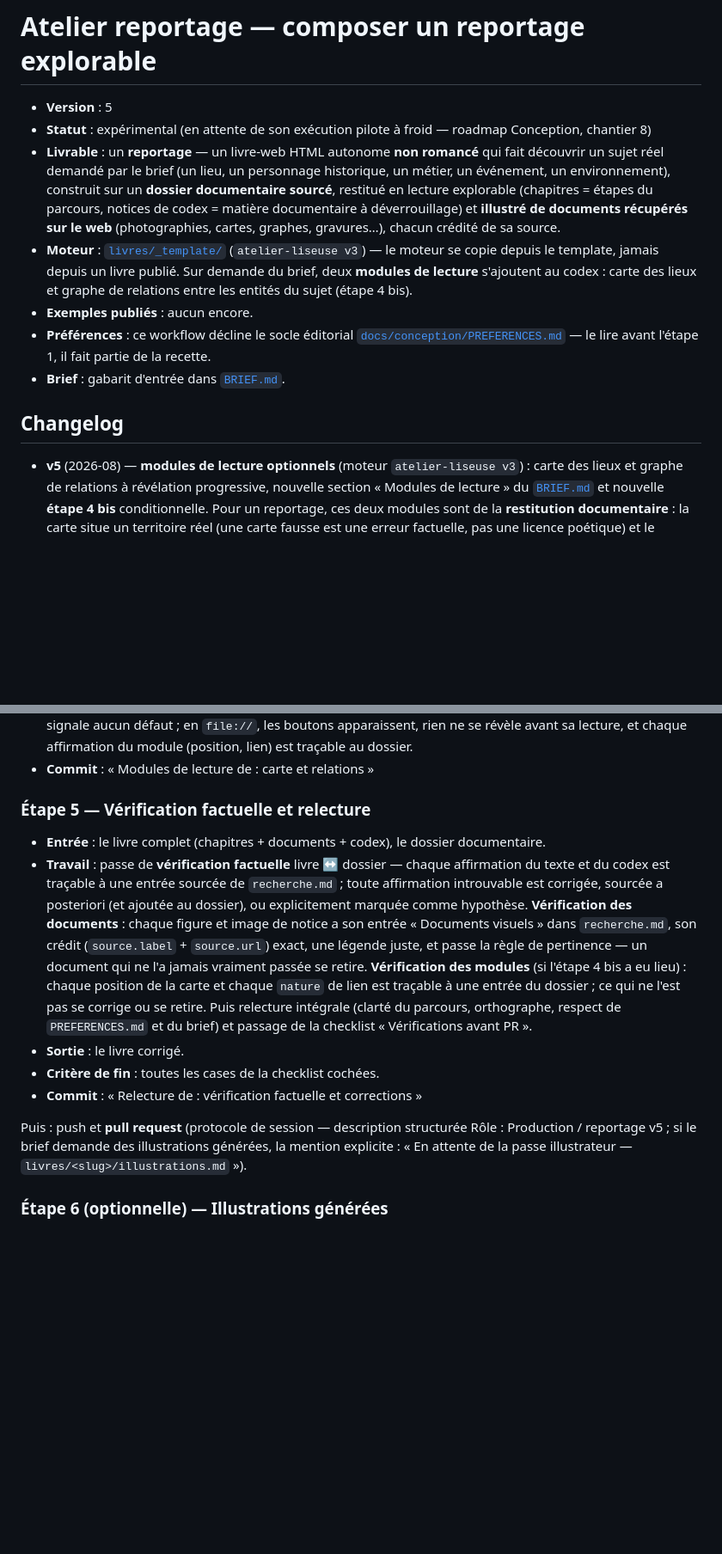
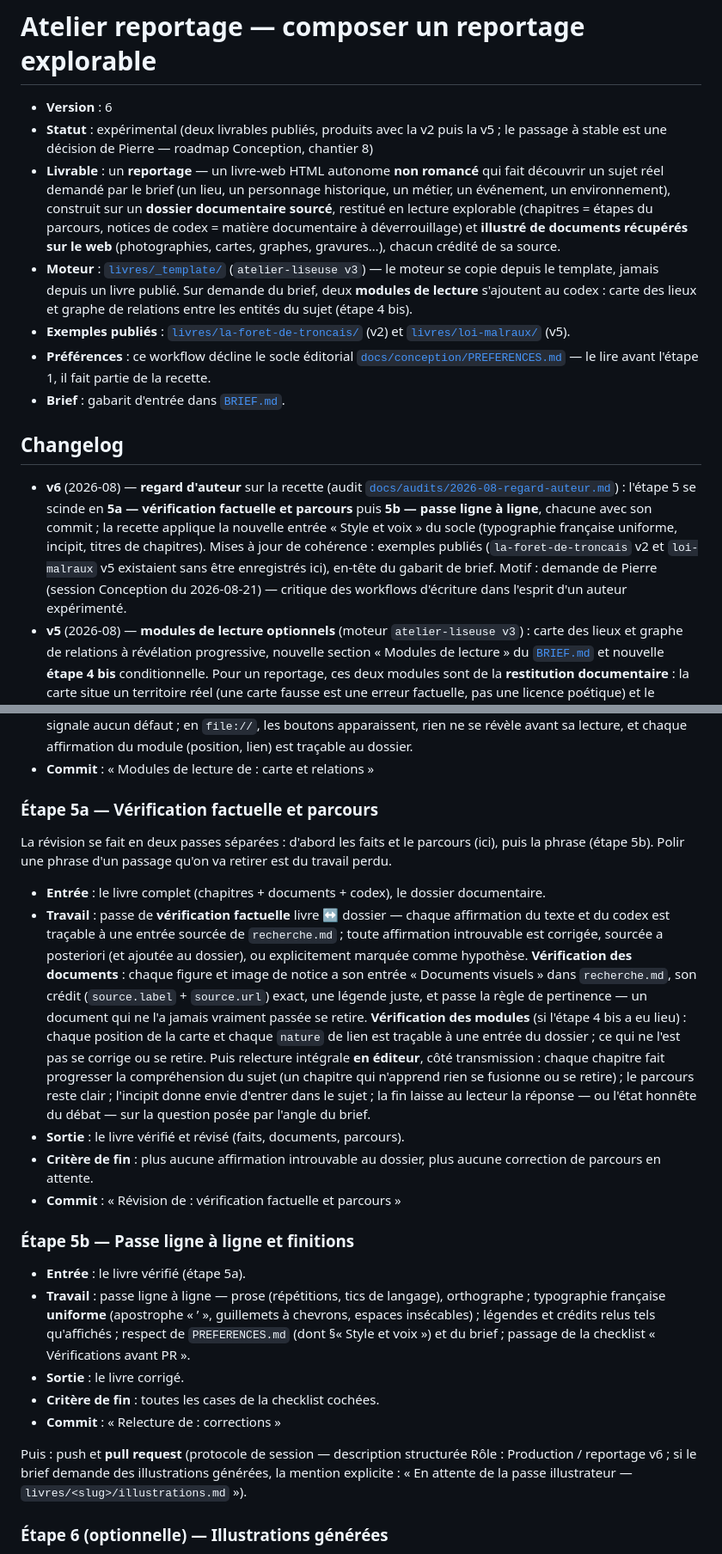
Before and after one commit to pierrebillet/ma-bibliotheque, a Markdown page: ateliers/reportage/WORKFLOW.md, 2 parts joined by grey strips. Shown at 86% size. Rendered like a GitHub page; blank space fills up the shorter version.

Commit message:
reportage v6 : révision en deux passes et exemples publiés enregistrés
Co-Authored-By: Claude <noreply@anthropic.com>
Claude-Session: https://claude.ai/code/session_018GmdzZ8jnytH8FaJTYetCT

```diff
--- a/ateliers/reportage/WORKFLOW.md
+++ b/ateliers/reportage/WORKFLOW.md
@@ -1,8 +1,9 @@
 # Atelier reportage — composer un reportage explorable
 
-- **Version** : 5
-- **Statut** : expérimental (en attente de son exécution pilote à froid —
-  roadmap Conception, chantier 8)
+- **Version** : 6
+- **Statut** : expérimental (deux livrables publiés, produits avec la v2 puis
+  la v5 ; le passage à stable est une décision de Pierre — roadmap Conception,
+  chantier 8)
 - **Livrable** : un **reportage** — un livre-web HTML autonome **non romancé**
   qui fait découvrir un sujet réel demandé par le brief (un lieu, un
   personnage historique, un métier, un événement, un environnement),
@@ -16,7 +17,9 @@
   depuis un livre publié. Sur demande du brief, deux **modules de lecture**
   s'ajoutent au codex : carte des lieux et graphe de relations entre les
   entités du sujet (étape 4 bis).
-- **Exemples publiés** : aucun encore.
+- **Exemples publiés** :
+  [`livres/la-foret-de-troncais/`](../../livres/la-foret-de-troncais) (v2) et
+  [`livres/loi-malraux/`](../../livres/loi-malraux) (v5).
 - **Préférences** : ce workflow décline le socle éditorial
   [`docs/conception/PREFERENCES.md`](../../docs/conception/PREFERENCES.md) — le
   lire avant l'étape 1, il fait partie de la recette.
@@ -24,6 +27,16 @@
 
 ## Changelog
 
+- **v6** (2026-08) — **regard d'auteur** sur la recette (audit
+  [`docs/audits/2026-08-regard-auteur.md`](../../docs/audits/2026-08-regard-auteur.md)) :
+  l'étape 5 se scinde en **5a — vérification factuelle et parcours** puis
+  **5b — passe ligne à ligne**, chacune avec son commit ; la recette applique
+  la nouvelle entrée « Style et voix » du socle (typographie française
+  uniforme, incipit, titres de chapitres). Mises à jour de cohérence :
+  exemples publiés (`la-foret-de-troncais` v2 et `loi-malraux` v5 existaient
+  sans être enregistrés ici), en-tête du gabarit de brief. Motif : demande de
+  Pierre (session Conception du 2026-08-21) — critique des workflows
+  d'écriture dans l'esprit d'un auteur expérimenté.
 - **v5** (2026-08) — **modules de lecture optionnels** (moteur
   `atelier-liseuse v3`) : carte des lieux et graphe de relations à révélation
   progressive, nouvelle section « Modules de lecture » du [`BRIEF.md`](BRIEF.md)
@@ -277,7 +290,11 @@ template.
   traçable au dossier.
 - **Commit** : « Modules de lecture de <titre> : carte et relations »
 
-### Étape 5 — Vérification factuelle et relecture
+### Étape 5a — Vérification factuelle et parcours
+
+La révision se fait en deux passes séparées : d'abord les faits et le parcours
+(ici), puis la phrase (étape 5b). Polir une phrase d'un passage qu'on va
+retirer est du travail perdu.
 
 - **Entrée** : le livre complet (chapitres + documents + codex), le dossier
   documentaire.
@@ -291,15 +308,31 @@ template.
   de pertinence — un document qui ne l'a jamais vraiment passée se retire.
   **Vérification des modules** (si l'étape 4 bis a eu lieu) : chaque position
   de la carte et chaque `nature` de lien est traçable à une entrée du dossier ;
-  ce qui ne l'est pas se corrige ou se retire. Puis relecture intégrale (clarté du parcours, orthographe, respect de
-  `PREFERENCES.md` et du brief) et passage de la checklist « Vérifications
-  avant PR ».
+  ce qui ne l'est pas se corrige ou se retire. Puis relecture intégrale **en
+  éditeur**, côté transmission : chaque chapitre fait progresser la
+  compréhension du sujet (un chapitre qui n'apprend rien se fusionne ou se
+  retire) ; le parcours reste clair ; l'incipit donne envie d'entrer dans le
+  sujet ; la fin laisse au lecteur la réponse — ou l'état honnête du débat —
+  sur la question posée par l'angle du brief.
+- **Sortie** : le livre vérifié et révisé (faits, documents, parcours).
+- **Critère de fin** : plus aucune affirmation introuvable au dossier, plus
+  aucune correction de parcours en attente.
+- **Commit** : « Révision de <titre> : vérification factuelle et parcours »
+
+### Étape 5b — Passe ligne à ligne et finitions
+
+- **Entrée** : le livre vérifié (étape 5a).
+- **Travail** : passe ligne à ligne — prose (répétitions, tics de langage),
+  orthographe ; typographie française **uniforme** (apostrophe « ’ »,
+  guillemets à chevrons, espaces insécables) ; légendes et crédits relus tels
+  qu'affichés ; respect de `PREFERENCES.md` (dont §« Style et voix ») et du
+  brief ; passage de la checklist « Vérifications avant PR ».
 - **Sortie** : le livre corrigé.
 - **Critère de fin** : toutes les cases de la checklist cochées.
-- **Commit** : « Relecture de <titre> : vérification factuelle et corrections »
+- **Commit** : « Relecture de <titre> : corrections »
 
 Puis : push et **pull request** (protocole de session — description structurée
-Rôle : Production / reportage v5 ; si le brief demande des illustrations
+Rôle : Production / reportage v6 ; si le brief demande des illustrations
 générées, la mention explicite : « En attente de la passe illustrateur —
 `livres/<slug>/illustrations.md` »).
 
```
Also changed, not shown: other parts of ateliers/reportage/WORKFLOW.md (+11 -7 lines), ateliers/reportage/BRIEF.md (+1 -1 lines).
